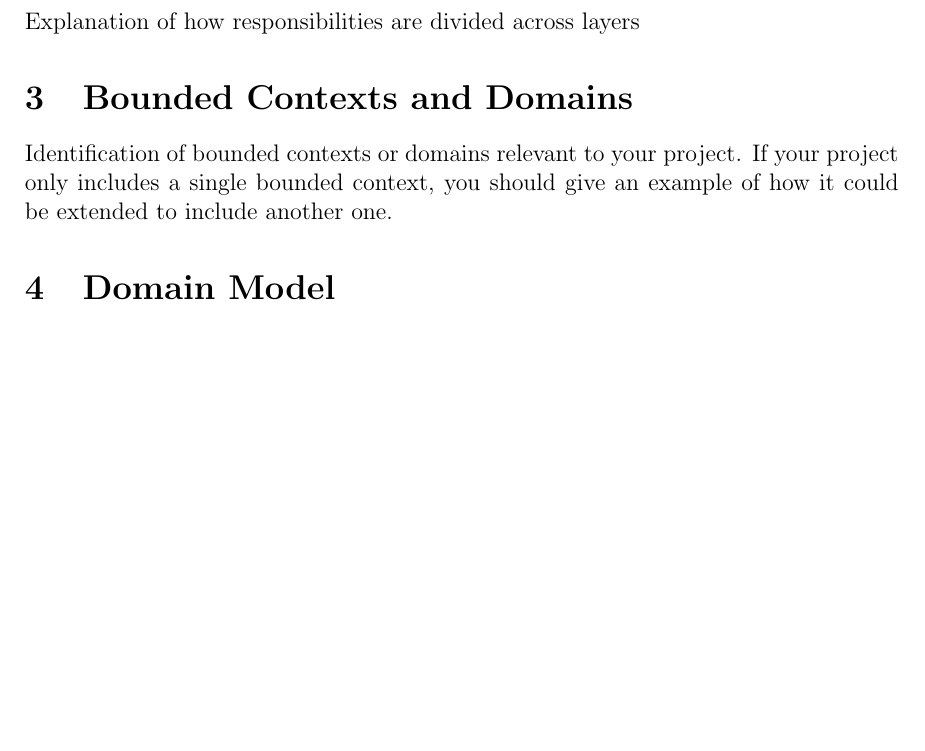
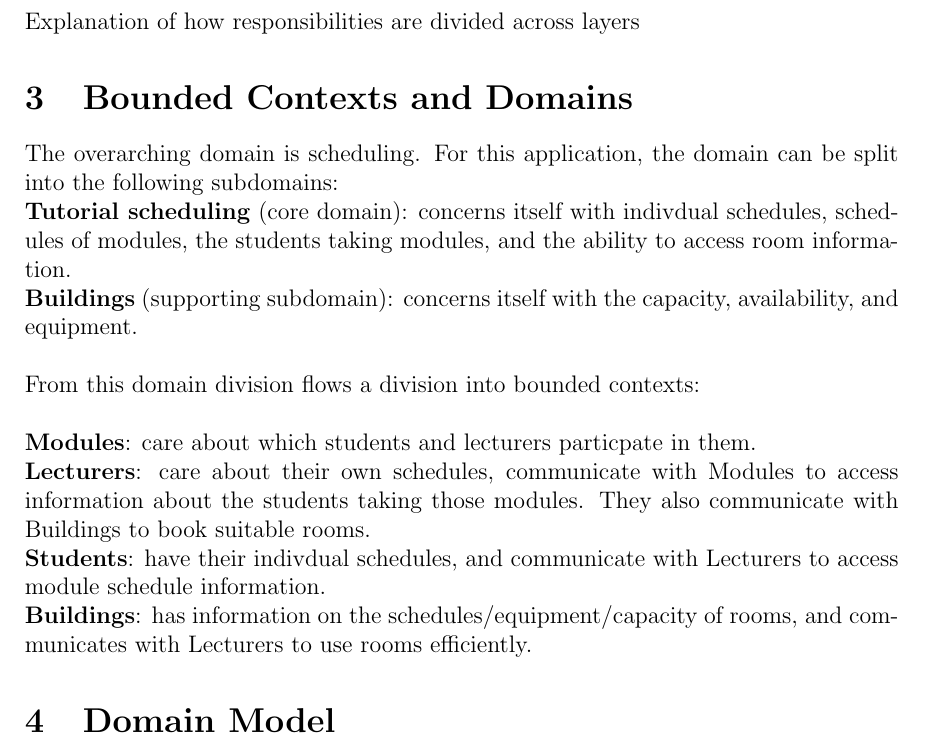
Before and after one commit to Linux-Tech-Tips/swe_2, a LaTeX problem sheet (org/assignments/assignment2/index.tex, which reads org/assignments/assignment2/boundedDomains.tex): part of page 2 of 2, cut so that both start at the same text, the shorter picture padded with empty space. Compiled offline with pdfLaTeX.

Commit message:
SCRUM-40 bounded contexts and domains

```diff
--- a/org/assignments/assignment2/boundedDomains.tex
+++ b/org/assignments/assignment2/boundedDomains.tex
@@ -1,4 +1,13 @@
 \section{Bounded Contexts and Domains}
-Identification of bounded contexts or domains relevant to your project. If your project only
-includes a single bounded context, you should give an example of how it could be extended
-to include another one.
+
+The overarching domain is scheduling. For this application, the domain can be split into the following subdomains: \\
+\textbf{Tutorial scheduling} (core domain): concerns itself with indivdual schedules, schedules of modules, the students taking modules, and the ability to access room information. \\
+\textbf{Buildings} (supporting subdomain): concerns itself with the capacity, availability, and equipment. \\
+
+From this domain division flows a division into bounded contexts: \\
+
+\textbf{Modules}: care about which students and lecturers particpate in them. \\
+\textbf{Lecturers}: care about their own schedules, communicate with Modules to access information about the students taking those modules. They also communicate with Buildings to book suitable rooms. \\
+\textbf{Students}: have their indivdual schedules, and communicate with Lecturers to access module schedule information. \\
+\textbf{Buildings}: has information on the schedules/equipment/capacity of rooms, and com-
+municates with Lecturers to use rooms efficiently.
```
Also changed, not shown: org/assignments/assignment2/assignment2.pdf (added).
